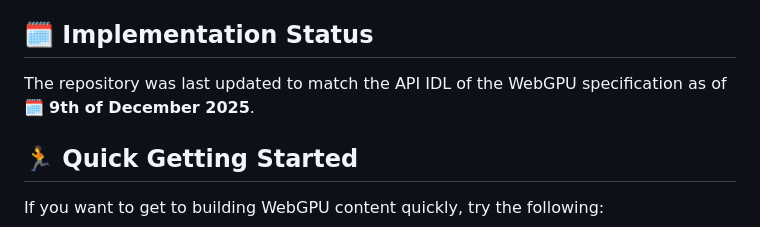
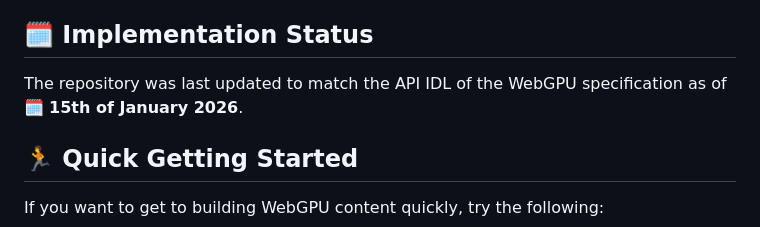
Before and after one commit to juj/wasm_webgpu, a Markdown page: README.md, the part around the change. Rendered like a GitHub page.

Commit message:
Update up-to-date marker.

```diff
--- a/README.md
+++ b/README.md
@@ -28,7 +28,7 @@ TODO: add more instructions about targeting Dawn natively.
 
 ## 🗓 Implementation Status
 
-The repository was last updated to match the API IDL of the WebGPU specification as of 🗓 **9th of December 2025**.
+The repository was last updated to match the API IDL of the WebGPU specification as of 🗓 **15th of January 2026**.
 
 ## 🏃‍ Quick Getting Started
 
```
